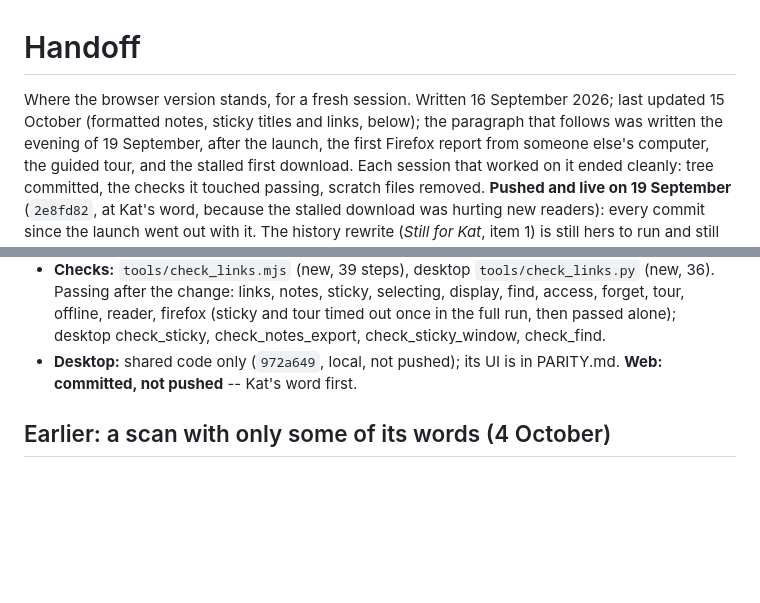
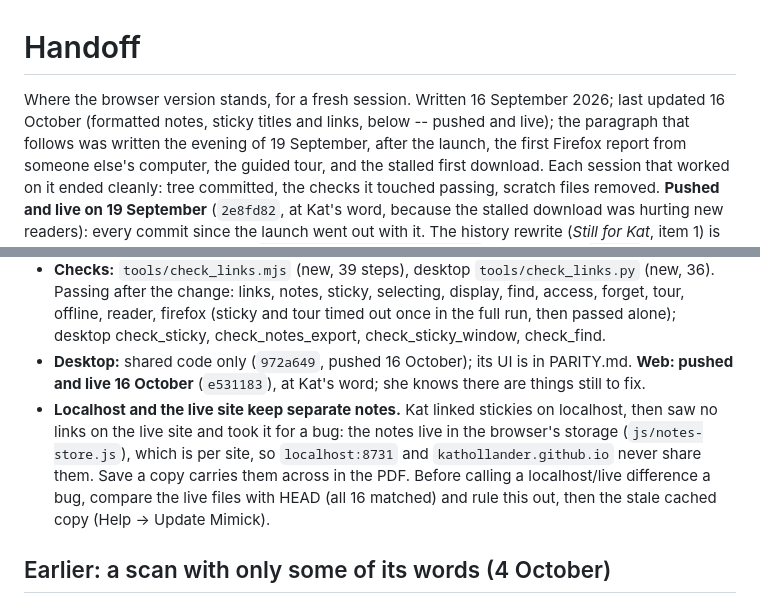
Before and after one commit to kathollander/mimick, a Markdown page: docs/HANDOFF.md, 2 parts joined by grey strips. Rendered like a GitHub page; blank space fills up the shorter version.

Commit message:
Docs: formatted notes and linked stickies are live (16 October)
Also notes that localhost and the live site keep separate notes, which
looked like missing links on the live site.

Co-Authored-By: Claude Opus 5.5 <noreply@anthropic.com>

```diff
--- a/docs/HANDOFF.md
+++ b/docs/HANDOFF.md
@@ -1,7 +1,7 @@
 # Handoff
 
 Where the browser version stands, for a fresh session. Written 16 September 2026;
-last updated 15 October (formatted notes, sticky titles and links, below); the paragraph that follows was
+last updated 16 October (formatted notes, sticky titles and links, below -- pushed and live); the paragraph that follows was
 written the evening of 19 September, after the launch, the first Firefox
 report from someone else's computer, the guided tour, and the stalled first
 download. Each session that worked on it ended cleanly: tree committed, the
@@ -86,8 +86,16 @@ change what turns out clunky, so every choice below is open to her.
   selecting, display, find, access, forget, tour, offline, reader, firefox
   (sticky and tour timed out once in the full run, then passed alone); desktop
   check_sticky, check_notes_export, check_sticky_window, check_find.
-- **Desktop:** shared code only (`972a649`, local, not pushed); its UI is
-  in PARITY.md. **Web: committed, not pushed** -- Kat's word first.
+- **Desktop:** shared code only (`972a649`, pushed 16 October); its UI is
+  in PARITY.md. **Web: pushed and live 16 October** (`e531183`), at Kat's
+  word; she knows there are things still to fix.
+- **Localhost and the live site keep separate notes.** Kat linked stickies on
+  localhost, then saw no links on the live site and took it for a bug: the
+  notes live in the browser's storage (`js/notes-store.js`), which is per
+  site, so `localhost:8731` and `kathollander.github.io` never share them.
+  Save a copy carries them across in the PDF. Before calling a localhost/live
+  difference a bug, compare the live files with HEAD (all 16 matched) and
+  rule this out, then the stale cached copy (Help → Update Mimick).
 
 ## Earlier: a scan with only some of its words (4 October)
 
```
Also changed, not shown: docs/TESTING.md (+1 -1 lines).
